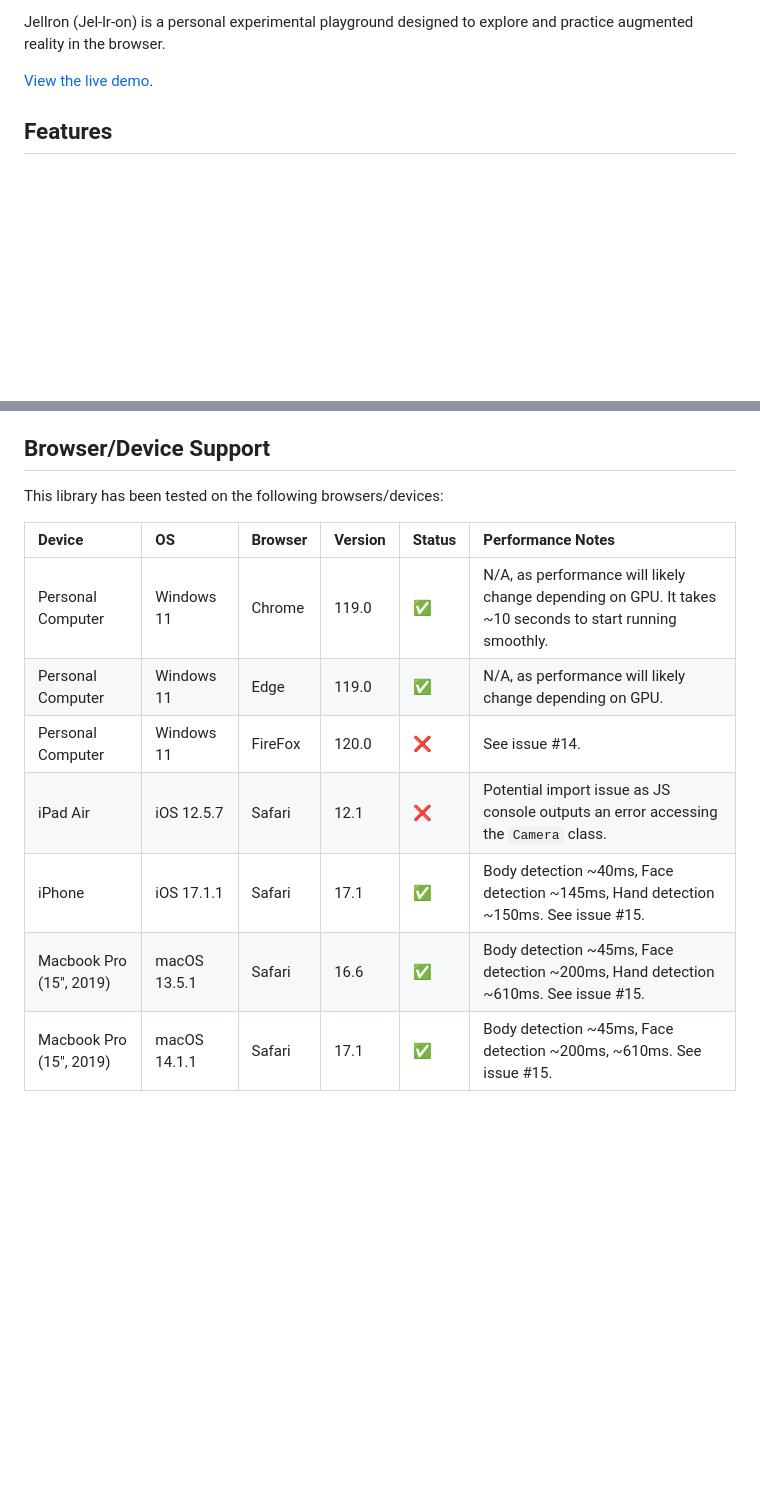
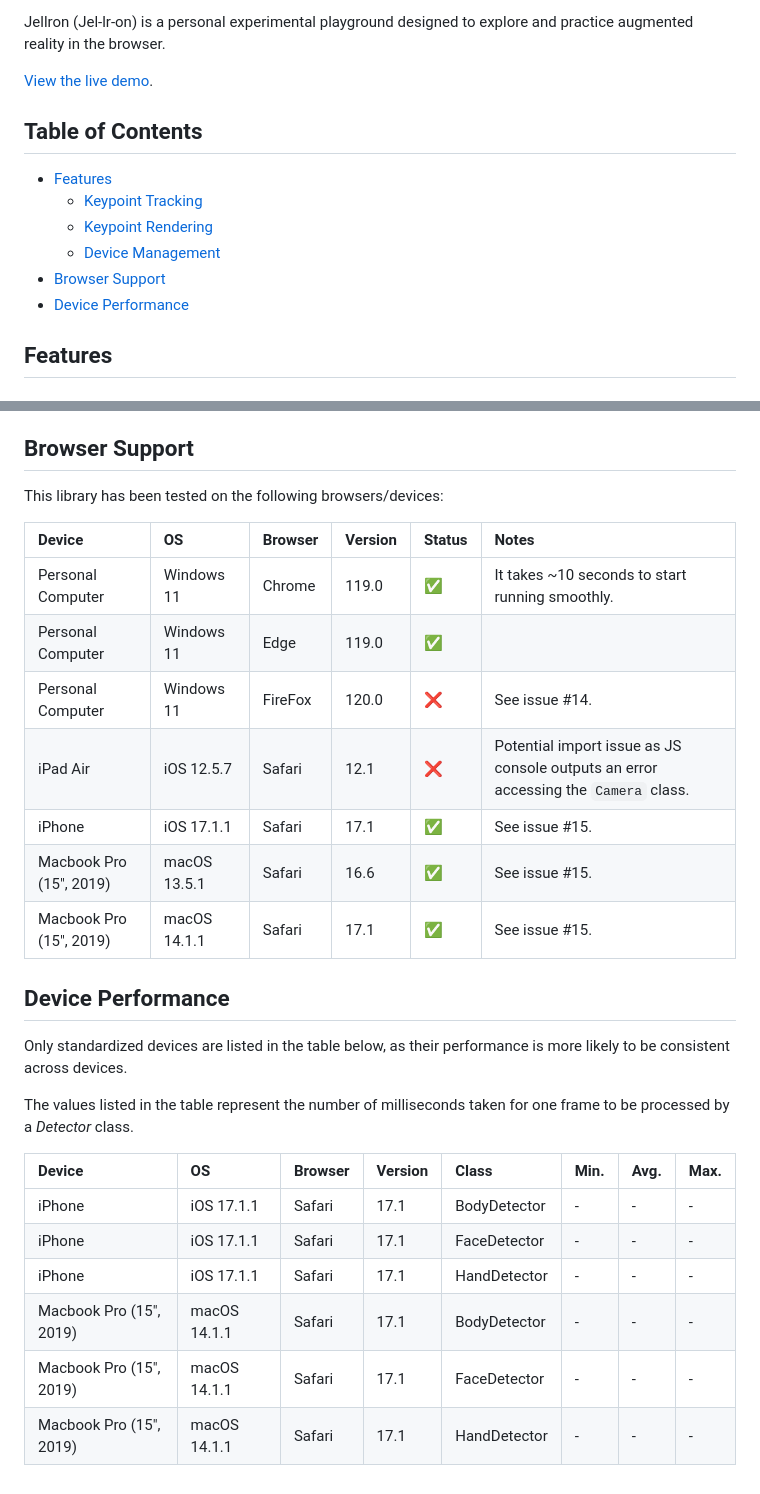
Before and after one commit to Valkryst/Jellron, a Markdown page: README.md, 2 parts joined by grey strips. GitHub-like rendering; blank space fills up the shorter version.

Commit message:
Add `Device Performance` section Add `Table of Contents` section Rename `Browser/Device Support` to `Browser Support`

```diff
--- a/README.md
+++ b/README.md
@@ -1,6 +1,15 @@
 Jellron (Jel-lr-on) is a personal experimental playground designed to explore and practice augmented reality in the browser.
 
 [View the live demo](http://valkryst.github.io/Jellron/).
+
+## Table of Contents
+
+* [Features](https://github.com/Valkryst/Jellron#features)
+  * [Keypoint Tracking](https://github.com/Valkryst/Jellron#keypoint-tracking)
+  * [Keypoint Rendering](https://github.com/Valkryst/Jellron#keypoint-rendering)
+  * [Device Management](https://github.com/Valkryst/Jellron#device-management)
+* [Browser Support](https://github.com/Valkryst/Jellron#browser-support)
+* [Device Performance](https://github.com/Valkryst/Jellron#device-performance)
 
 ## Features
 
@@ -35,16 +44,33 @@ class provides the following functions to help the user select a device to use a
 - `setVideoElement(HTMLVideoElement)` - Sets the Camera's video element.
 - `updateVideoElement(HTMLVideoElement)` - Updates the Camera's video element to reflect changes to the MediaStream.
 
-## Browser/Device Support
+## Browser Support
 
 This library has been tested on the following browsers/devices:
 
-| Device                  | OS           | Browser | Version | Status | Performance Notes                                                                                        |
-|:------------------------|:-------------|:--------|:--------|:-------|:---------------------------------------------------------------------------------------------------------|
-| Personal Computer       | Windows 11   | Chrome  | 119.0   | ✅      | N/A, as performance will likely change depending on GPU. It takes ~10 seconds to start running smoothly. |
-| Personal Computer       | Windows 11   | Edge    | 119.0   | ✅      | N/A, as performance will likely change depending on GPU.                                                 |
-| Personal Computer       | Windows 11   | FireFox | 120.0   | ❌      | See issue #14.                                                                                           |
-| iPad Air                | iOS 12.5.7   | Safari  | 12.1    | ❌      | Potential import issue as JS console outputs an error accessing the `Camera` class.                      |
-| iPhone                  | iOS 17.1.1   | Safari  | 17.1    | ✅      | Body detection ~40ms, Face detection ~145ms, Hand detection ~150ms. See issue #15.                       |
-| Macbook Pro (15", 2019) | macOS 13.5.1 | Safari  | 16.6    | ✅      | Body detection ~45ms, Face detection ~200ms, Hand detection ~610ms. See issue #15.                       |
-| Macbook Pro (15", 2019) | macOS 14.1.1 | Safari  | 17.1    | ✅      | Body detection ~45ms, Face detection ~200ms, ~610ms. See issue #15.                                      |
+| Device                  | OS           | Browser | Version | Status | Notes                                                                                                 |
+|:------------------------|:-------------|:--------|:--------|:-------|:------------------------------------------------------------------------------------------------------|
+| Personal Computer       | Windows 11   | Chrome  | 119.0   | ✅      | It takes ~10 seconds to start running smoothly.                                                       |
+| Personal Computer       | Windows 11   | Edge    | 119.0   | ✅      |                                                                                                       |
+| Personal Computer       | Windows 11   | FireFox | 120.0   | ❌      | See issue #14.                                                                                        |
+| iPad Air                | iOS 12.5.7   | Safari  | 12.1    | ❌      | Potential import issue as JS console outputs an error accessing the `Camera` class.                   |
+| iPhone                  | iOS 17.1.1   | Safari  | 17.1    | ✅      | See issue #15.                                                                                        |
+| Macbook Pro (15", 2019) | macOS 13.5.1 | Safari  | 16.6    | ✅      | See issue #15.                                                                                        |
+| Macbook Pro (15", 2019) | macOS 14.1.1 | Safari  | 17.1    | ✅      | See issue #15.                                                                                        |
+
+## Device Performance
+
+Only standardized devices are listed in the table below, as their performance is more likely to be consistent across
+devices.
+
+The values listed in the table represent the number of milliseconds taken for one frame to be processed by a _Detector_
+class.
+
+| Device                  | OS           | Browser | Version | Class        | Min. | Avg. | Max. |
+|:------------------------|:-------------|:--------|:--------|:-------------|:-----|:-----|:-----|
+| iPhone                  | iOS 17.1.1   | Safari  | 17.1    | BodyDetector | -    | -    | -    |
+| iPhone                  | iOS 17.1.1   | Safari  | 17.1    | FaceDetector | -    | -    | -    |
+| iPhone                  | iOS 17.1.1   | Safari  | 17.1    | HandDetector | -    | -    | -    |
+| Macbook Pro (15", 2019) | macOS 14.1.1 | Safari  | 17.1    | BodyDetector | -    | -    | -    |
+| Macbook Pro (15", 2019) | macOS 14.1.1 | Safari  | 17.1    | FaceDetector | -    | -    | -    |
+| Macbook Pro (15", 2019) | macOS 14.1.1 | Safari  | 17.1    | HandDetector | -    | -    | -    |
```
